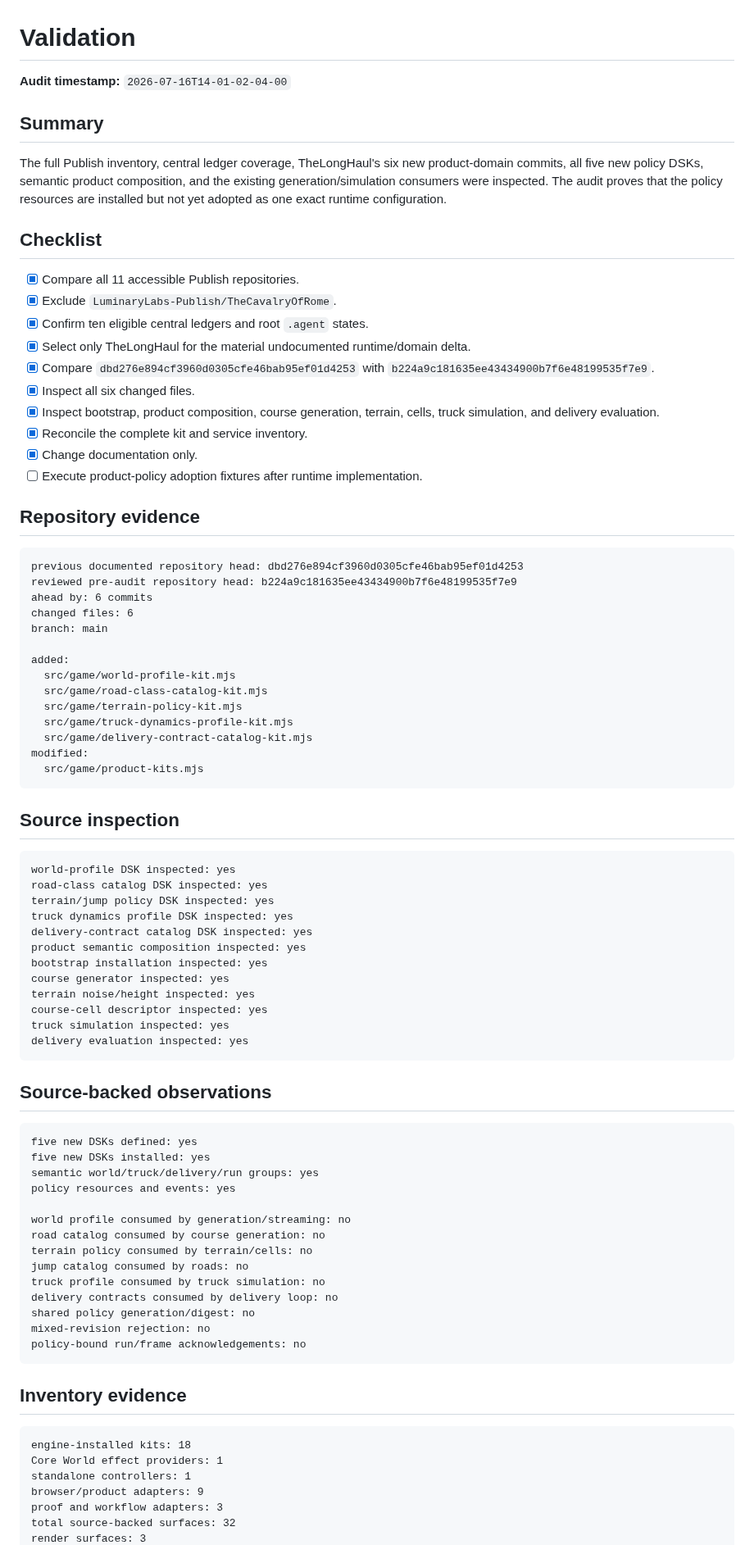
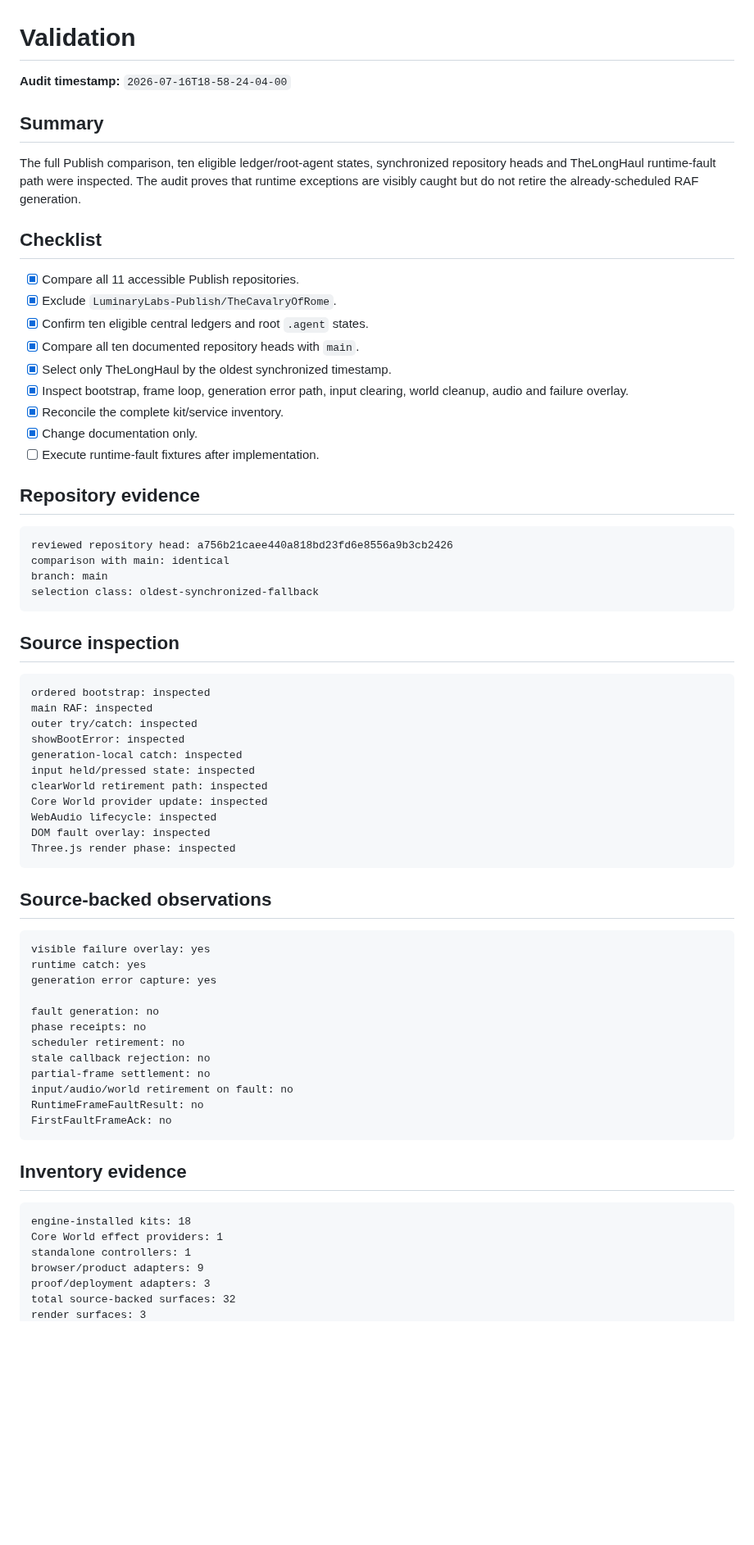
Before and after one commit to LuminaryLabs-Publish/TheLongHaul, a Markdown page: .agent/validation.md, the part around one of its changes. Shown at 82% size. Drawn GitHub-style; blank space fills up the shorter version.

Commit message:
docs(agent): refresh runtime fault validation

````diff
--- a/.agent/validation.md
+++ b/.agent/validation.md
@@ -1,77 +1,63 @@
 # Validation
 
-**Audit timestamp:** `2026-07-16T14-01-02-04-00`
+**Audit timestamp:** `2026-07-16T18-58-24-04-00`
 
 ## Summary
 
-The full Publish inventory, central ledger coverage, TheLongHaul's six new product-domain commits, all five new policy DSKs, semantic product composition, and the existing generation/simulation consumers were inspected. The audit proves that the policy resources are installed but not yet adopted as one exact runtime configuration.
+The full Publish comparison, ten eligible ledger/root-agent states, synchronized repository heads and TheLongHaul runtime-fault path were inspected. The audit proves that runtime exceptions are visibly caught but do not retire the already-scheduled RAF generation.
 
 ## Checklist
 
 - [x] Compare all 11 accessible Publish repositories.
 - [x] Exclude `LuminaryLabs-Publish/TheCavalryOfRome`.
 - [x] Confirm ten eligible central ledgers and root `.agent` states.
-- [x] Select only TheLongHaul for the material undocumented runtime/domain delta.
-- [x] Compare `dbd276e894cf3960d0305cfe46bab95ef01d4253` with `b224a9c181635ee43434900b7f6e48199535f7e9`.
-- [x] Inspect all six changed files.
-- [x] Inspect bootstrap, product composition, course generation, terrain, cells, truck simulation, and delivery evaluation.
-- [x] Reconcile the complete kit and service inventory.
+- [x] Compare all ten documented repository heads with `main`.
+- [x] Select only TheLongHaul by the oldest synchronized timestamp.
+- [x] Inspect bootstrap, frame loop, generation error path, input clearing, world cleanup, audio and failure overlay.
+- [x] Reconcile the complete kit/service inventory.
 - [x] Change documentation only.
-- [ ] Execute product-policy adoption fixtures after runtime implementation.
+- [ ] Execute runtime-fault fixtures after implementation.
 
 ## Repository evidence
 
 ```txt
-previous documented repository head: dbd276e894cf3960d0305cfe46bab95ef01d4253
-reviewed pre-audit repository head: b224a9c181635ee43434900b7f6e48199535f7e9
-ahead by: 6 commits
-changed files: 6
+reviewed repository head: a756b21caee440a818bd23fd6e8556a9b3cb2426
+comparison with main: identical
 branch: main
-
-added:
-  src/game/world-profile-kit.mjs
-  src/game/road-class-catalog-kit.mjs
-  src/game/terrain-policy-kit.mjs
-  src/game/truck-dynamics-profile-kit.mjs
-  src/game/delivery-contract-catalog-kit.mjs
-modified:
-  src/game/product-kits.mjs
+selection class: oldest-synchronized-fallback
 ```
 
 ## Source inspection
 
 ```txt
-world-profile DSK inspected: yes
-road-class catalog DSK inspected: yes
-terrain/jump policy DSK inspected: yes
-truck dynamics profile DSK inspected: yes
-delivery-contract catalog DSK inspected: yes
-product semantic composition inspected: yes
-bootstrap installation inspected: yes
-course generator inspected: yes
-terrain noise/height inspected: yes
-course-cell descriptor inspected: yes
-truck simulation inspected: yes
-delivery evaluation inspected: yes
+ordered bootstrap: inspected
+main RAF: inspected
+outer try/catch: inspected
+showBootError: inspected
+generation-local catch: inspected
+input held/pressed state: inspected
+clearWorld retirement path: inspected
+Core World provider update: inspected
+WebAudio lifecycle: inspected
+DOM fault overlay: inspected
+Three.js render phase: inspected
 ```
 
 ## Source-backed observations
 
 ```txt
-five new DSKs defined: yes
-five new DSKs installed: yes
-semantic world/truck/delivery/run groups: yes
-policy resources and events: yes
+visible failure overlay: yes
+runtime catch: yes
+generation error capture: yes
 
-world profile consumed by generation/streaming: no
-road catalog consumed by course generation: no
-terrain policy consumed by terrain/cells: no
-jump catalog consumed by roads: no
-truck profile consumed by truck simulation: no
-delivery contracts consumed by delivery loop: no
-shared policy generation/digest: no
-mixed-revision rejection: no
-policy-bound run/frame acknowledgements: no
+fault generation: no
+phase receipts: no
+scheduler retirement: no
+stale callback rejection: no
+partial-frame settlement: no
+input/audio/world retirement on fault: no
+RuntimeFrameFaultResult: no
+FirstFaultFrameAck: no
 ```
 
 ## Inventory evidence
@@ -81,6 +67,6 @@ engine-installed kits: 18
 Core World effect providers: 1
 standalone controllers: 1
 browser/product adapters: 9
-proof and workflow adapters: 3
+proof/deployment adapters: 3
 total source-backed surfaces: 32
 render surfaces: 3
````
Also changed, not shown: other parts of .agent/validation.md (+17 -21 lines).
